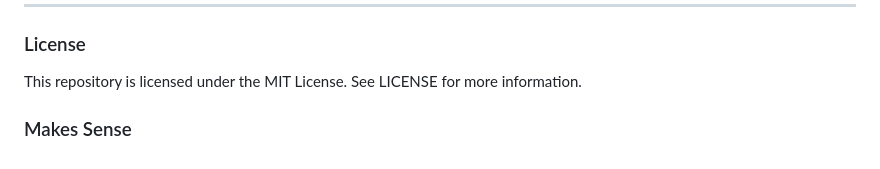
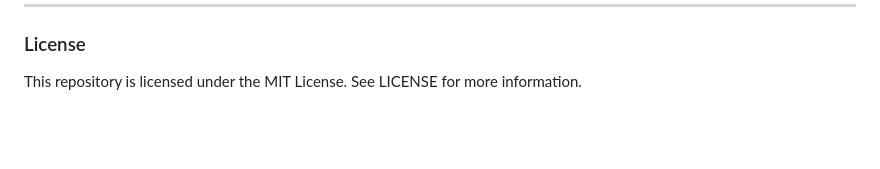
Before and after one commit to dexoidan/codecraft, a Markdown page: examples/README.md, the part around the change. GitHub-like rendering; blank space fills up the shorter version.

```diff
--- a/examples/README.md
+++ b/examples/README.md
@@ -77,5 +77,3 @@ This folder contains various resources and files for use in programming, researc
 ### License
 
 This repository is licensed under the MIT License. See LICENSE for more information.
-
-### Makes Sense
```
